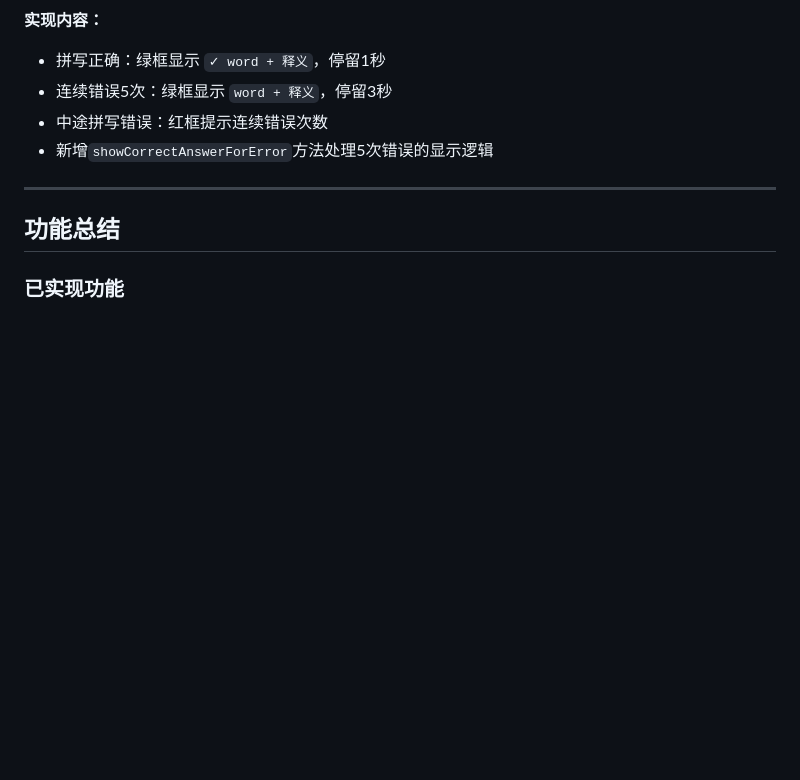
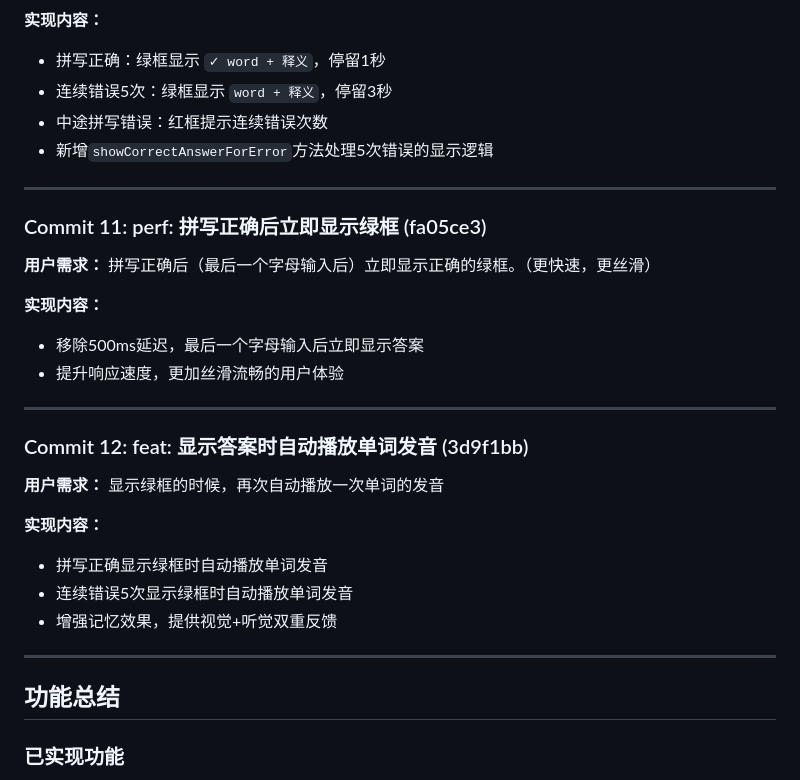
Before and after one commit to wlg001/repeatVocab, a Markdown page: devlog.md, the part around the change. GitHub-like rendering; blank space fills up the shorter version.

Commit message:
docs: 更新开发日志 - Commit 12

```diff
--- a/devlog.md
+++ b/devlog.md
@@ -118,6 +118,25 @@
 
 ---
 
+### Commit 11: perf: 拼写正确后立即显示绿框 (fa05ce3)
+**用户需求：** 拼写正确后（最后一个字母输入后）立即显示正确的绿框。（更快速，更丝滑）
+
+**实现内容：**
+- 移除500ms延迟，最后一个字母输入后立即显示答案
+- 提升响应速度，更加丝滑流畅的用户体验
+
+---
+
+### Commit 12: feat: 显示答案时自动播放单词发音 (3d9f1bb)
+**用户需求：** 显示绿框的时候，再次自动播放一次单词的发音
+
+**实现内容：**
+- 拼写正确显示绿框时自动播放单词发音
+- 连续错误5次显示绿框时自动播放单词发音
+- 增强记忆效果，提供视觉+听觉双重反馈
+
+---
+
 ## 功能总结
 
 ### 已实现功能
```
